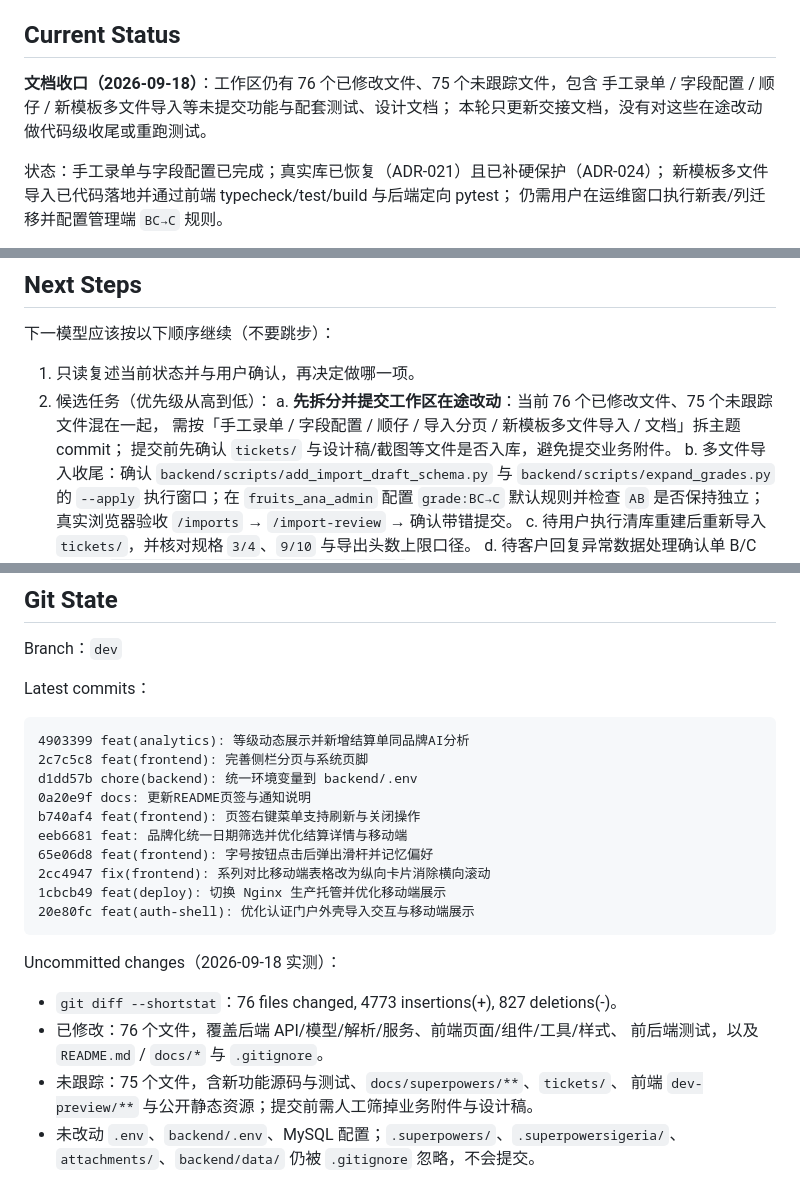
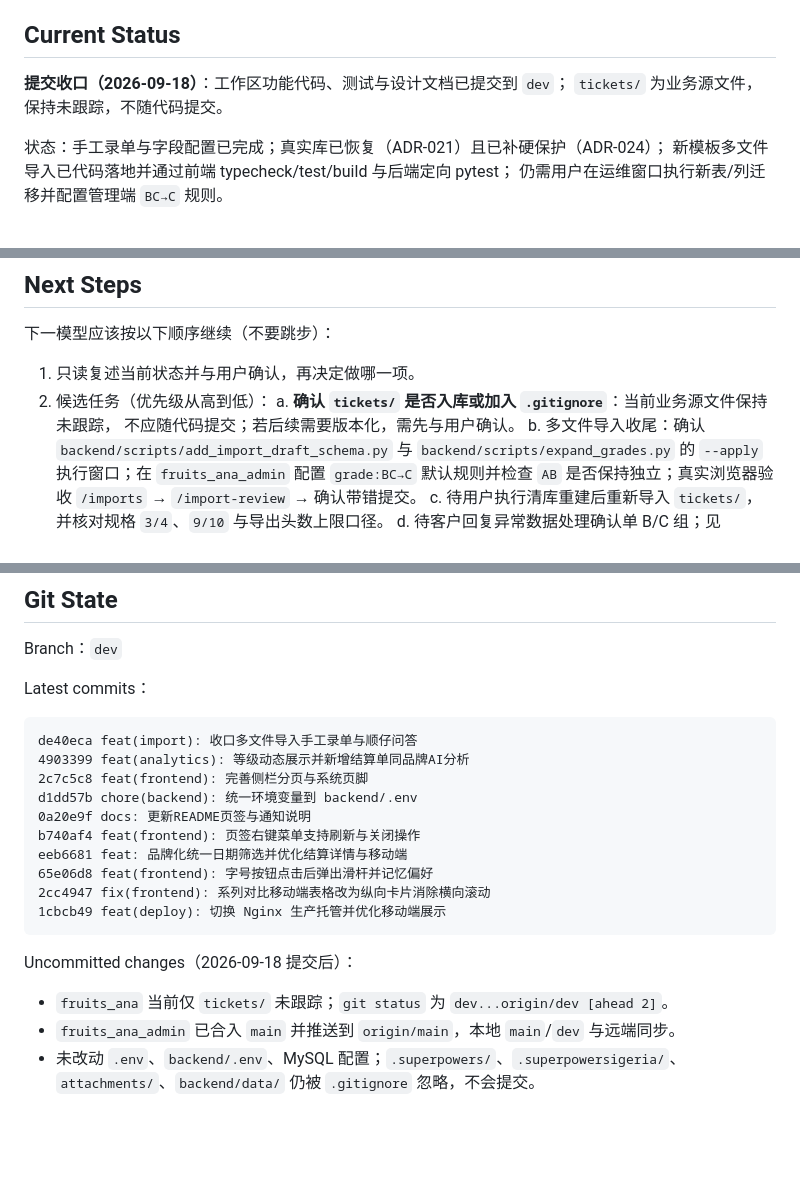
Before and after one commit to lemonlemon11/fruits_ana, a Markdown page: docs/HANDOFF.md, 3 parts joined by grey strips. Rendered like a GitHub page; blank space fills up the shorter version.

Commit message:
docs(handoff): 同步提交与推送状态

````diff
--- a/docs/HANDOFF.md
+++ b/docs/HANDOFF.md
@@ -29,9 +29,8 @@ Written by：Codex（内容由当前工作区实测生成，非对话记忆）
 
 ## Current Status
 
-**文档收口（2026-09-18）**：工作区仍有 76 个已修改文件、75 个未跟踪文件，包含
-手工录单 / 字段配置 / 顺仔 / 新模板多文件导入等未提交功能与配套测试、设计文档；
-本轮只更新交接文档，没有对这些在途改动做代码级收尾或重跑测试。
+**提交收口（2026-09-18）**：工作区功能代码、测试与设计文档已提交到 `dev`；
+`tickets/` 为业务源文件，保持未跟踪，不随代码提交。
 
 状态：手工录单与字段配置已完成；真实库已恢复（ADR-021）且已补硬保护（ADR-024）；
 新模板多文件导入已代码落地并通过前端 typecheck/test/build 与后端定向 pytest；
@@ -596,9 +595,8 @@ Chromium 实测 9 处图表悬浮提示均按预期出现（见 `frontend/tests/
 
 1. 只读复述当前状态并与用户确认，再决定做哪一项。
 2. 候选任务（优先级从高到低）：
-   a. **先拆分并提交工作区在途改动**：当前 76 个已修改文件、75 个未跟踪文件混在一起，
-      需按「手工录单 / 字段配置 / 顺仔 / 导入分页 / 新模板多文件导入 / 文档」拆主题 commit；
-      提交前先确认 `tickets/` 与设计稿/截图等文件是否入库，避免提交业务附件。
+   a. **确认 `tickets/` 是否入库或加入 `.gitignore`**：当前业务源文件保持未跟踪，
+      不应随代码提交；若后续需要版本化，需先与用户确认。
    b. 多文件导入收尾：确认 `backend/scripts/add_import_draft_schema.py` 与
       `backend/scripts/expand_grades.py` 的 `--apply` 执行窗口；在 `fruits_ana_admin`
       配置 `grade:BC→C` 默认规则并检查 `AB` 是否保持独立；真实浏览器验收
@@ -1281,6 +1279,7 @@ Branch：`dev`
 Latest commits：
 
 ```text
+de40eca feat(import): 收口多文件导入手工录单与顺仔问答
 4903399 feat(analytics): 等级动态展示并新增结算单同品牌AI分析
 2c7c5c8 feat(frontend): 完善侧栏分页与系统页脚
 d1dd57b chore(backend): 统一环境变量到 backend/.env
@@ -1290,15 +1289,11 @@ eeb6681 feat: 品牌化统一日期筛选并优化结算详情与移动端
 65e06d8 feat(frontend): 字号按钮点击后弹出滑杆并记忆偏好
 2cc4947 fix(frontend): 系列对比移动端表格改为纵向卡片消除横向滚动
 1cbcb49 feat(deploy): 切换 Nginx 生产托管并优化移动端展示
-20e80fc feat(auth-shell): 优化认证门户外壳导入交互与移动端展示
 ```
 
-Uncommitted changes（2026-09-18 实测）：
+Uncommitted changes（2026-09-18 提交后）：
 
-- `git diff --shortstat`：76 files changed, 4773 insertions(+), 827 deletions(-)。
-- 已修改：76 个文件，覆盖后端 API/模型/解析/服务、前端页面/组件/工具/样式、
-  前后端测试，以及 `README.md` / `docs/*` 与 `.gitignore`。
-- 未跟踪：75 个文件，含新功能源码与测试、`docs/superpowers/**`、`tickets/`、
-  前端 `dev-preview/**` 与公开静态资源；提交前需人工筛掉业务附件与设计稿。
+- `fruits_ana` 当前仅 `tickets/` 未跟踪；`git status` 为 `dev...origin/dev [ahead 2]`。
+- `fruits_ana_admin` 已合入 `main` 并推送到 `origin/main`，本地 `main`/`dev` 与远端同步。
 - 未改动 `.env`、`backend/.env`、MySQL 配置；`.superpowers/`、`.superpowersigeria/`、
   `attachments/`、`backend/data/` 仍被 `.gitignore` 忽略，不会提交。
````
Also changed, not shown: other parts of docs/HANDOFF.md (+2 -2 lines).
